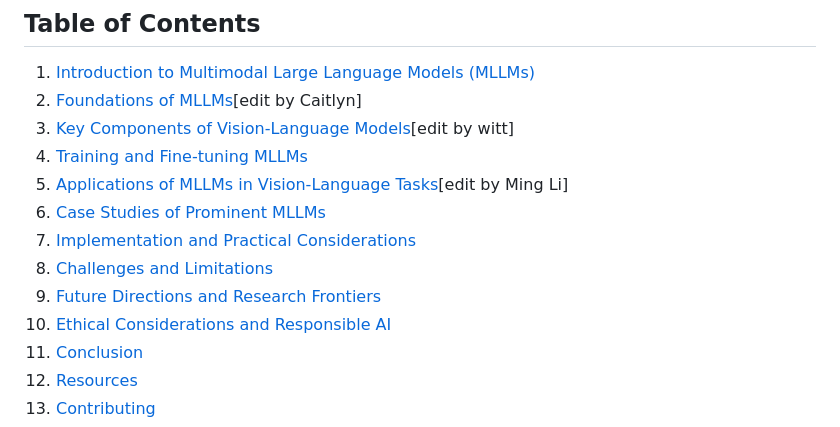
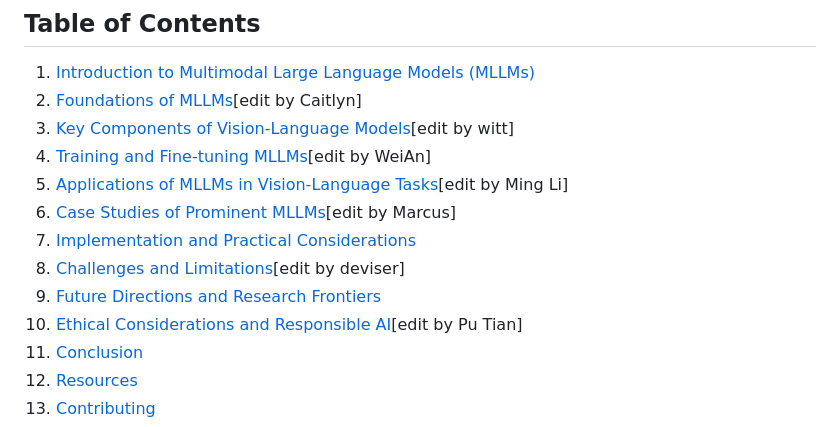
Before and after one commit to ChiaXinLiang/MLLM-book, a Markdown page: README.md, the part around the change. Rendered like a GitHub page.

```diff
--- a/README.md
+++ b/README.md
@@ -7,13 +7,13 @@ This repository contains materials for writing a comprehensive guide on Multimod
 1. [Introduction to Multimodal Large Language Models (MLLMs)](#introduction-to-mllms)
 2. [Foundations of MLLMs](#foundations-of-mllms)[edit by Caitlyn]
 3. [Key Components of Vision-Language Models](#key-components-of-vision-language-models)[edit by witt]
-4. [Training and Fine-tuning MLLMs](#training-and-fine-tuning-mllms)
+4. [Training and Fine-tuning MLLMs](#training-and-fine-tuning-mllms)[edit by WeiAn]
 5. [Applications of MLLMs in Vision-Language Tasks](#applications-of-mllms-in-vision-language-tasks)[edit by Ming Li]
-6. [Case Studies of Prominent MLLMs](#case-studies-of-prominent-mllms)
+6. [Case Studies of Prominent MLLMs](#case-studies-of-prominent-mllms)[edit by Marcus]
 7. [Implementation and Practical Considerations](#implementation-and-practical-considerations)
-8. [Challenges and Limitations](#challenges-and-limitations)
+8. [Challenges and Limitations](#challenges-and-limitations)[edit by deviser]
 9. [Future Directions and Research Frontiers](#future-directions-and-research-frontiers)
-10. [Ethical Considerations and Responsible AI](#ethical-considerations-and-responsible-ai)
+10. [Ethical Considerations and Responsible AI](#ethical-considerations-and-responsible-ai)[edit by Pu Tian]
 11. [Conclusion](#conclusion)
 12. [Resources](#resources)
 13. [Contributing](#contributing)
```
